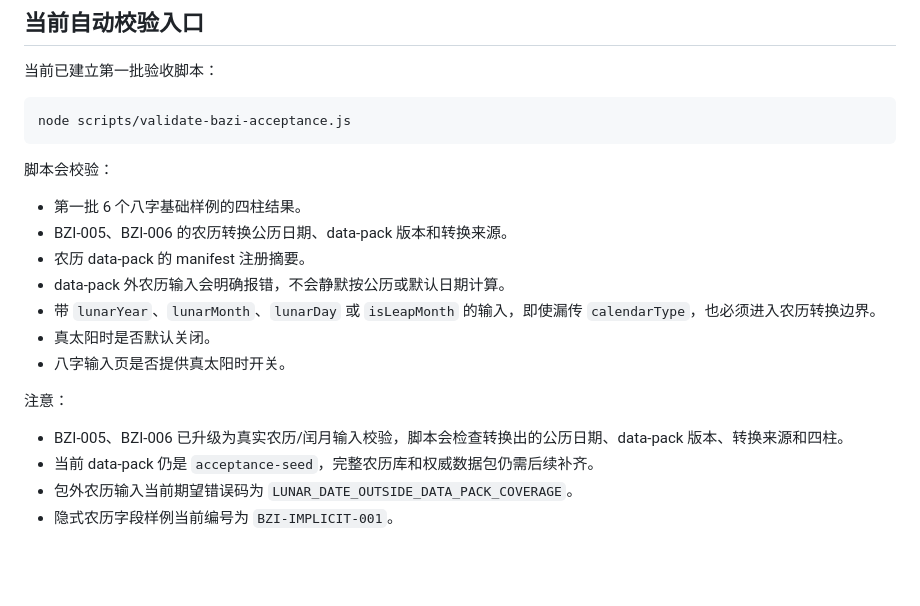
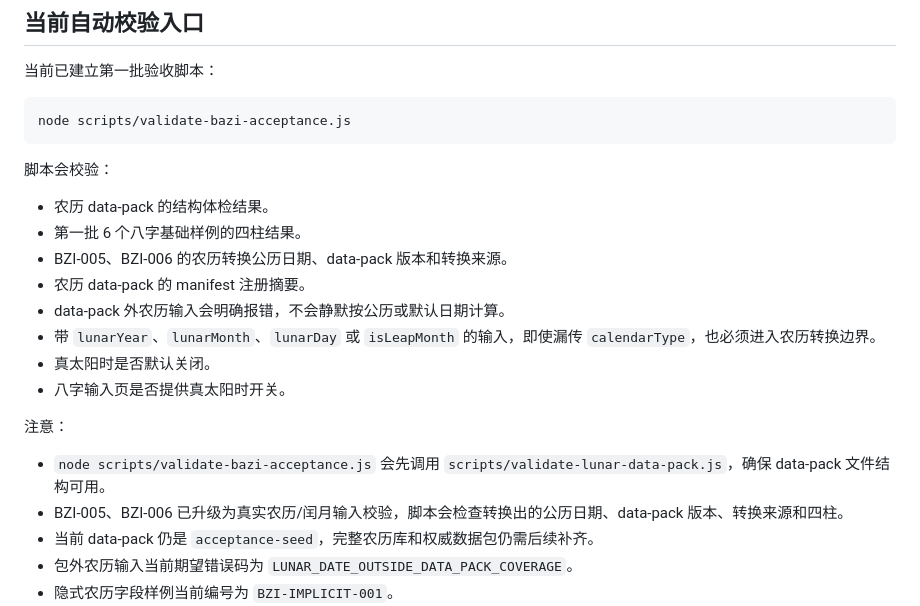
Before and after one commit to suwang002826-glitch/bazi-app, a Markdown page: docs/验收测试框架.md, the part around the change. Drawn GitHub-style; blank space fills up the shorter version.

Commit message:
Add lunar data-pack schema validation: docs/验收测试框架.md

```diff
--- a/docs/验收测试框架.md
+++ b/docs/验收测试框架.md
@@ -96,6 +96,7 @@ node scripts/validate-bazi-acceptance.js
 
 脚本会校验：
 
+- 农历 data-pack 的结构体检结果。
 - 第一批 6 个八字基础样例的四柱结果。
 - BZI-005、BZI-006 的农历转换公历日期、data-pack 版本和转换来源。
 - 农历 data-pack 的 manifest 注册摘要。
@@ -106,6 +107,7 @@ node scripts/validate-bazi-acceptance.js
 
 注意：
 
+- `node scripts/validate-bazi-acceptance.js` 会先调用 `scripts/validate-lunar-data-pack.js`，确保 data-pack 文件结构可用。
 - BZI-005、BZI-006 已升级为真实农历/闰月输入校验，脚本会检查转换出的公历日期、data-pack 版本、转换来源和四柱。
 - 当前 data-pack 仍是 `acceptance-seed`，完整农历库和权威数据包仍需后续补齐。
 - 包外农历输入当前期望错误码为 `LUNAR_DATE_OUTSIDE_DATA_PACK_COVERAGE`。
```
